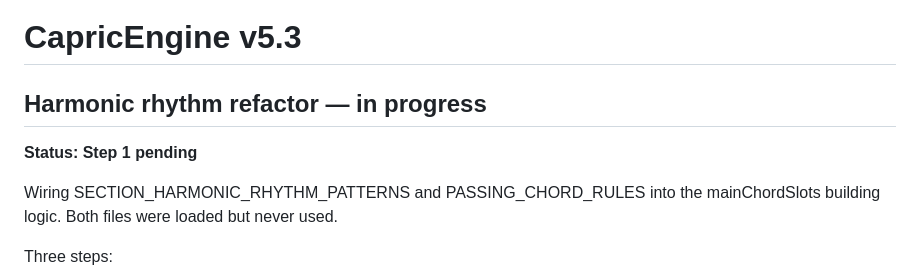
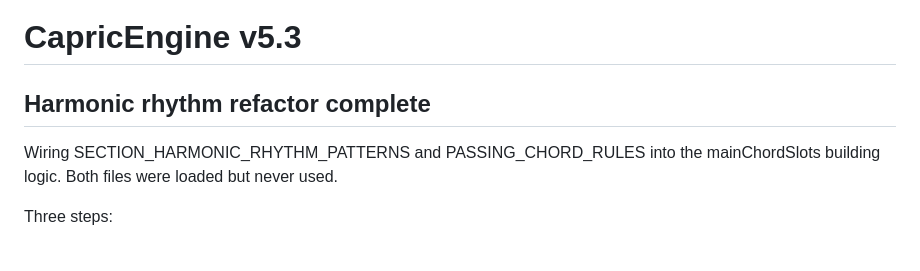
Before and after one commit to Phalbo/CE_refactor, a Markdown page: README.md, the part around the change. Rendered like a GitHub page; blank space fills up the shorter version.

```diff
--- a/README.md
+++ b/README.md
@@ -1,9 +1,8 @@
 # CapricEngine v5.3
 
 
-## Harmonic rhythm refactor — in progress
+## Harmonic rhythm refactor complete
 
-**Status: Step 1 pending**
 
 Wiring SECTION_HARMONIC_RHYTHM_PATTERNS and PASSING_CHORD_RULES
 into the mainChordSlots building logic. Both files were loaded
```
